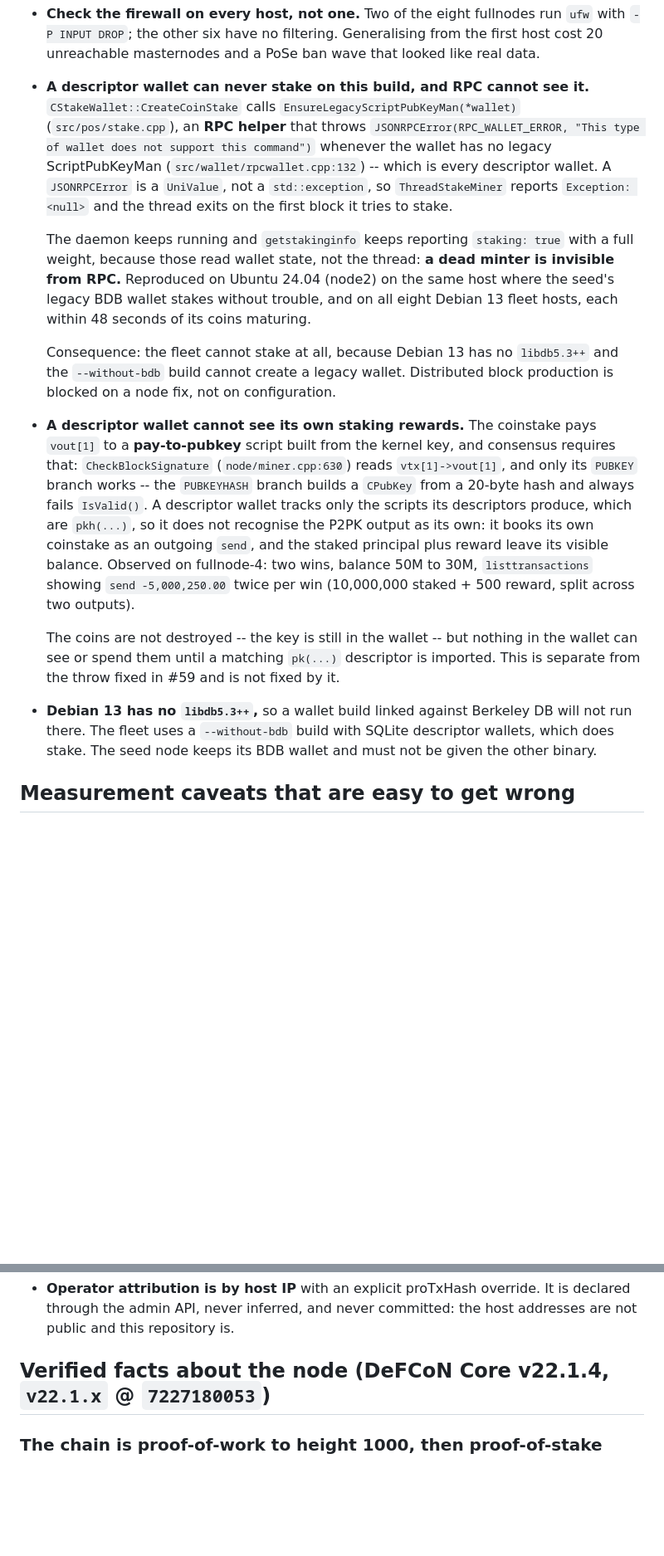
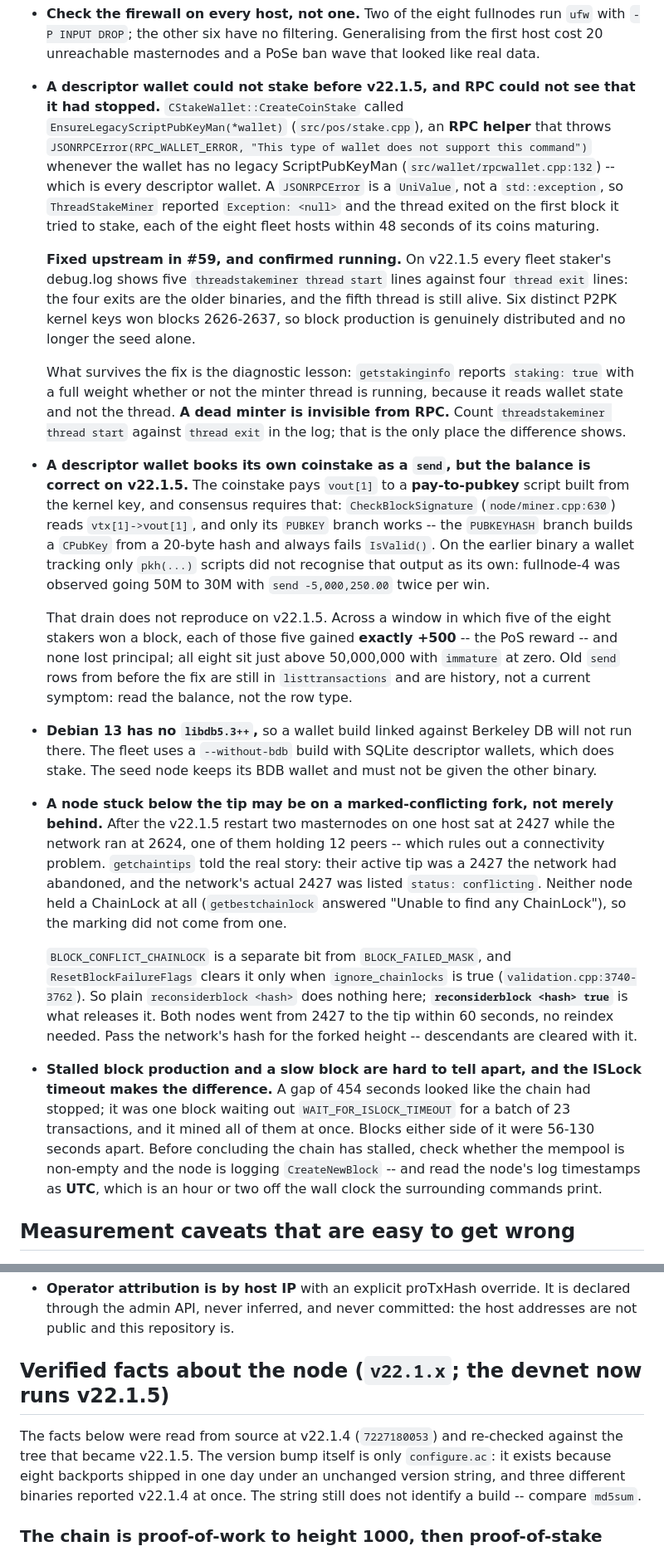
Before and after one commit to minuszka/devnet.deftrack, a Markdown page: CLAUDE.md, 2 parts joined by grey strips. Shown at 83% size. Rendered like a GitHub page; blank space fills up the shorter version.

Commit message:
docs: correct two staking notes the fleet just disproved
The fleet stakes now. Both notes saying otherwise were written when it did not,
and leaving them would send the next reader looking for a node fix that has
already shipped.

ThreadStakeMiner no longer dies on a descriptor wallet: every fleet staker's log
shows five thread starts against four exits, the fifth still running, and six
distinct kernel keys won blocks 2626-2637. The diagnostic half of that note does
survive and is kept -- getstakinginfo reports staking:true whether or not the
thread is alive, so the start/exit counts in the log are the only place a dead
minter shows.

The reward drain does not reproduce either. Five of the eight stakers won during
the window and each gained exactly +500 with no loss of principal, against the
50M-to-30M the note records. The old send rows are still in listtransactions and
are history, not a symptom.

Two findings from the same restart are added. Two masternodes sat at 2427 with
the network at 2624, one of them holding twelve peers: their active tip was a
fork and the network's block was marked conflicting, with no ChainLock anywhere
on the node. That bit is not in BLOCK_FAILED_MASK, so reconsiderblock clears it
only with ignore_chainlocks true -- both caught up in under a minute. And a
454-second gap that read as a stall was one block waiting out the ISLock timeout
for 23 queued transactions, which it then mined together.

The version heading now says what the devnet runs and why the number moved.

```diff
--- a/CLAUDE.md
+++ b/CLAUDE.md
@@ -198,46 +198,75 @@ locally. `ssh devnet` reaches the explorer VPS directly.
   from the first host cost 20 unreachable masternodes and a PoSe ban wave that
   looked like real data.
 
-- **A descriptor wallet can never stake on this build, and RPC cannot see it.**
-  `CStakeWallet::CreateCoinStake` calls `EnsureLegacyScriptPubKeyMan(*wallet)`
-  (`src/pos/stake.cpp`), an **RPC helper** that throws
-  `JSONRPCError(RPC_WALLET_ERROR, "This type of wallet does not support this
-  command")` whenever the wallet has no legacy ScriptPubKeyMan
+- **A descriptor wallet could not stake before v22.1.5, and RPC could not see
+  that it had stopped.** `CStakeWallet::CreateCoinStake` called
+  `EnsureLegacyScriptPubKeyMan(*wallet)` (`src/pos/stake.cpp`), an **RPC
+  helper** that throws `JSONRPCError(RPC_WALLET_ERROR, "This type of wallet does
+  not support this command")` whenever the wallet has no legacy ScriptPubKeyMan
   (`src/wallet/rpcwallet.cpp:132`) -- which is every descriptor wallet. A
   `JSONRPCError` is a `UniValue`, not a `std::exception`, so `ThreadStakeMiner`
-  reports `Exception: <null>` and the thread exits on the first block it tries
-  to stake.
+  reported `Exception: <null>` and the thread exited on the first block it tried
+  to stake, each of the eight fleet hosts within 48 seconds of its coins
+  maturing.
 
-  The daemon keeps running and `getstakinginfo` keeps reporting `staking: true`
-  with a full weight, because those read wallet state, not the thread: **a dead
-  minter is invisible from RPC.** Reproduced on Ubuntu 24.04 (node2) on the same
-  host where the seed's legacy BDB wallet stakes without trouble, and on all
-  eight Debian 13 fleet hosts, each within 48 seconds of its coins maturing.
+  **Fixed upstream in #59, and confirmed running.** On v22.1.5 every fleet
+  staker's debug.log shows five `threadstakeminer thread start` lines against
+  four `thread exit` lines: the four exits are the older binaries, and the fifth
+  thread is still alive. Six distinct P2PK kernel keys won blocks 2626-2637, so
+  block production is genuinely distributed and no longer the seed alone.
 
-  Consequence: the fleet cannot stake at all, because Debian 13 has no
-  `libdb5.3++` and the `--without-bdb` build cannot create a legacy wallet.
-  Distributed block production is blocked on a node fix, not on configuration.
+  What survives the fix is the diagnostic lesson: `getstakinginfo` reports
+  `staking: true` with a full weight whether or not the minter thread is
+  running, because it reads wallet state and not the thread. **A dead minter is
+  invisible from RPC.** Count `threadstakeminer thread start` against `thread
+  exit` in the log; that is the only place the difference shows.
 
-- **A descriptor wallet cannot see its own staking rewards.** The coinstake
-  pays `vout[1]` to a **pay-to-pubkey** script built from the kernel key, and
-  consensus requires that: `CheckBlockSignature` (`node/miner.cpp:630`) reads
-  `vtx[1]->vout[1]`, and only its `PUBKEY` branch works -- the `PUBKEYHASH`
-  branch builds a `CPubKey` from a 20-byte hash and always fails `IsValid()`.
-  A descriptor wallet tracks only the scripts its descriptors produce, which are
-  `pkh(...)`, so it does not recognise the P2PK output as its own: it books its
-  own coinstake as an outgoing `send`, and the staked principal plus reward
-  leave its visible balance. Observed on fullnode-4: two wins, balance 50M to
-  30M, `listtransactions` showing `send -5,000,250.00` twice per win
-  (10,000,000 staked + 500 reward, split across two outputs).
+- **A descriptor wallet books its own coinstake as a `send`, but the balance is
+  correct on v22.1.5.** The coinstake pays `vout[1]` to a **pay-to-pubkey**
+  script built from the kernel key, and consensus requires that:
+  `CheckBlockSignature` (`node/miner.cpp:630`) reads `vtx[1]->vout[1]`, and only
+  its `PUBKEY` branch works -- the `PUBKEYHASH` branch builds a `CPubKey` from a
+  20-byte hash and always fails `IsValid()`. On the earlier binary a wallet
+  tracking only `pkh(...)` scripts did not recognise that output as its own:
+  fullnode-4 was observed going 50M to 30M with `send -5,000,250.00` twice per
+  win.
 
-  The coins are not destroyed -- the key is still in the wallet -- but nothing
-  in the wallet can see or spend them until a matching `pk(...)` descriptor is
-  imported. This is separate from the throw fixed in #59 and is not fixed by it.
+  That drain does not reproduce on v22.1.5. Across a window in which five of the
+  eight stakers won a block, each of those five gained **exactly +500** -- the
+  PoS reward -- and none lost principal; all eight sit just above 50,000,000
+  with `immature` at zero. Old `send` rows from before the fix are still in
+  `listtransactions` and are history, not a current symptom: read the balance,
+  not the row type.
 
 - **Debian 13 has no `libdb5.3++`,** so a wallet build linked against Berkeley
   DB will not run there. The fleet uses a `--without-bdb` build with SQLite
   descriptor wallets, which does stake. The seed node keeps its BDB wallet and
   must not be given the other binary.
+
+- **A node stuck below the tip may be on a marked-conflicting fork, not merely
+  behind.** After the v22.1.5 restart two masternodes on one host sat at 2427
+  while the network ran at 2624, one of them holding 12 peers -- which rules out
+  a connectivity problem. `getchaintips` told the real story: their active tip
+  was a 2427 the network had abandoned, and the network's actual 2427 was listed
+  `status: conflicting`. Neither node held a ChainLock at all (`getbestchainlock`
+  answered "Unable to find any ChainLock"), so the marking did not come from
+  one.
+
+  `BLOCK_CONFLICT_CHAINLOCK` is a separate bit from `BLOCK_FAILED_MASK`, and
+  `ResetBlockFailureFlags` clears it only when `ignore_chainlocks` is true
+  (`validation.cpp:3740-3762`). So plain `reconsiderblock <hash>` does nothing
+  here; **`reconsiderblock <hash> true`** is what releases it. Both nodes went
+  from 2427 to the tip within 60 seconds, no reindex needed. Pass the network's
+  hash for the forked height -- descendants are cleared with it.
+
+- **Stalled block production and a slow block are hard to tell apart, and the
+  ISLock timeout makes the difference.** A gap of 454 seconds looked like the
+  chain had stopped; it was one block waiting out `WAIT_FOR_ISLOCK_TIMEOUT` for
+  a batch of 23 transactions, and it mined all of them at once. Blocks either
+  side of it were 56-130 seconds apart. Before concluding the chain has stalled,
+  check whether the mempool is non-empty and the node is logging `CreateNewBlock`
+  -- and read the node's log timestamps as **UTC**, which is an hour or two off
+  the wall clock the surrounding commands print.
 
 ## Measurement caveats that are easy to get wrong
 
@@ -275,7 +304,13 @@ locally. `ssh devnet` reaches the explorer VPS directly.
   It is declared through the admin API, never inferred, and never committed:
   the host addresses are not public and this repository is.
 
-## Verified facts about the node (DeFCoN Core v22.1.4, `v22.1.x` @ `7227180053`)
+## Verified facts about the node (`v22.1.x`; the devnet now runs v22.1.5)
+
+The facts below were read from source at v22.1.4 (`7227180053`) and re-checked
+against the tree that became v22.1.5. The version bump itself is only
+`configure.ac`: it exists because eight backports shipped in one day under an
+unchanged version string, and three different binaries reported v22.1.4 at
+once. The string still does not identify a build -- compare `md5sum`.
 
 ### The chain is proof-of-work to height 1000, then proof-of-stake
 
```
